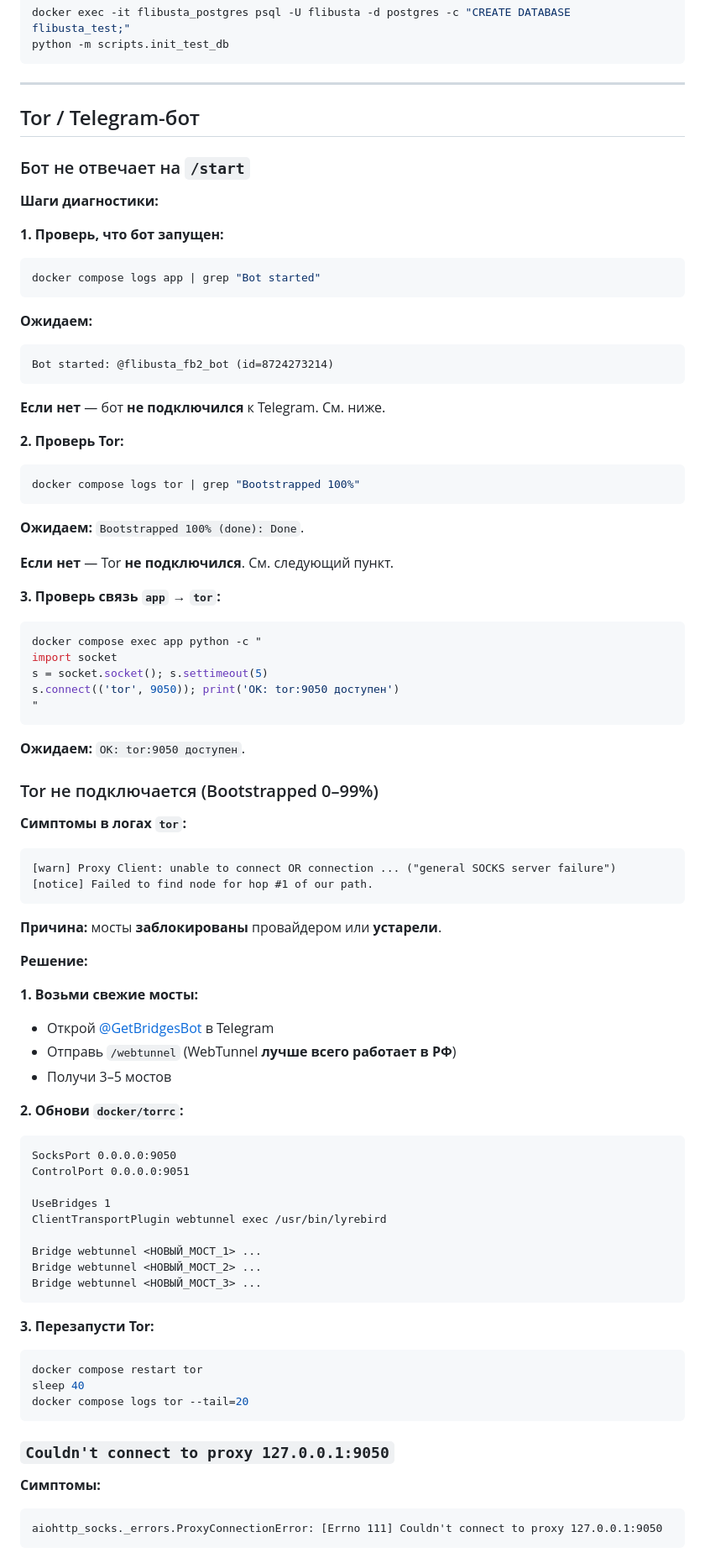
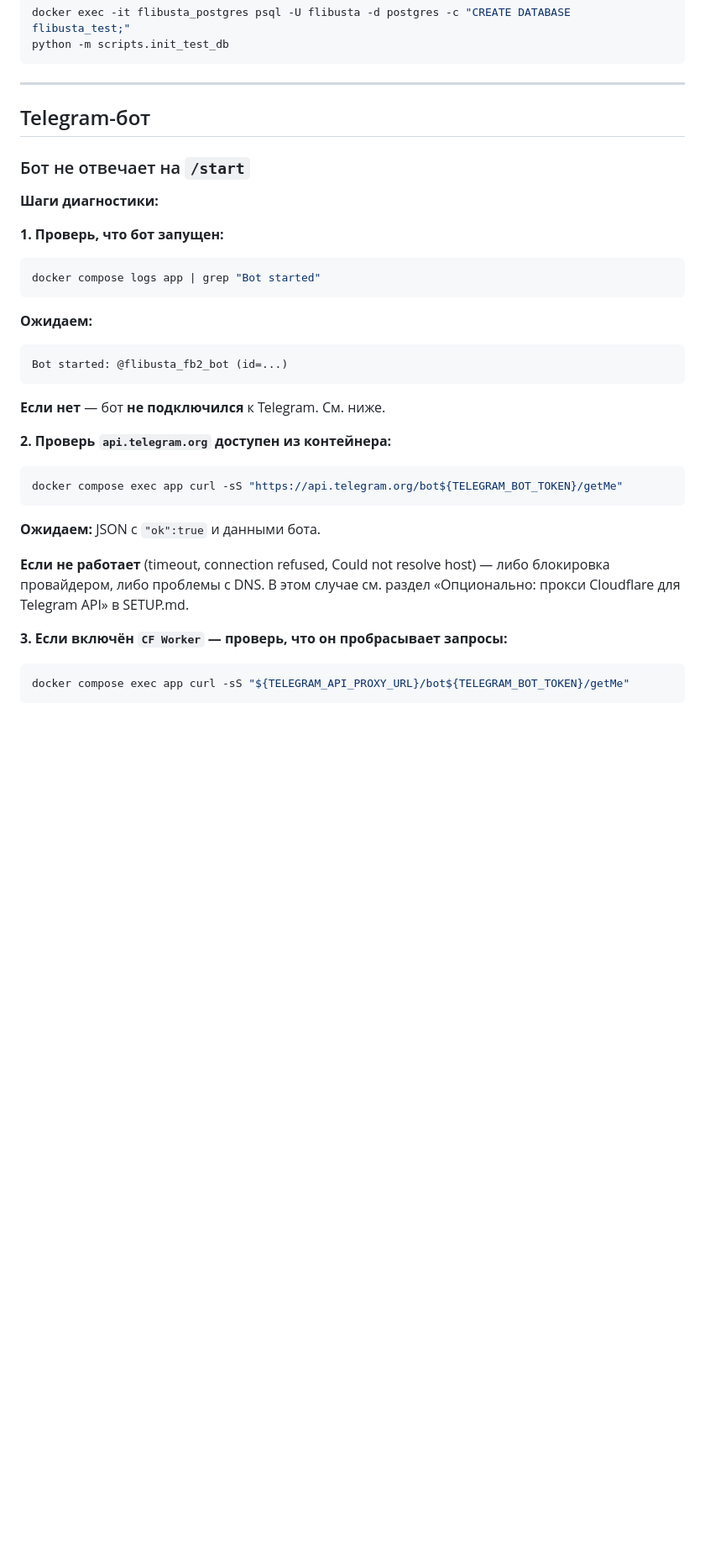
Before and after one commit to uud-eparh/books, a Markdown page: docs/TROUBLESHOOTING.md, the part around one of its changes. Shown at 84% size. Drawn GitHub-style; blank space fills up the shorter version.

````diff
--- a/docs/TROUBLESHOOTING.md
+++ b/docs/TROUBLESHOOTING.md
@@ -174,7 +174,7 @@ python -m scripts.init_test_db
 
 ---
 
-## Tor / Telegram-бот
+## Telegram-бот
 
 ### Бот не отвечает на `/start`
 
@@ -189,79 +189,24 @@ docker compose logs app | grep "Bot started"
 **Ожидаем:**
 
 ```
-Bot started: @flibusta_fb2_bot (id=8724273214)
+Bot started: @flibusta_fb2_bot (id=...)
 ```
 
 **Если нет** — бот **не подключился** к Telegram. См. ниже.
 
-**2. Проверь Tor:**
+**2. Проверь `api.telegram.org` доступен из контейнера:**
 
 ```bash
-docker compose logs tor | grep "Bootstrapped 100%"
+docker compose exec app curl -sS "https://api.telegram.org/bot${TELEGRAM_BOT_TOKEN}/getMe"
 ```
 
-**Ожидаем:** `Bootstrapped 100% (done): Done`.
+**Ожидаем:** JSON с `"ok":true` и данными бота.
 
-**Если нет** — Tor **не подключился**. См. следующий пункт.
+**Если не работает** (timeout, connection refused, Could not resolve host) — либо блокировка провайдером, либо проблемы с DNS. В этом случае см. раздел «Опционально: прокси Cloudflare для Telegram API» в SETUP.md.
 
-**3. Проверь связь `app` → `tor`:**
+**3. Если включён `CF Worker` — проверь, что он пробрасывает запросы:**
 
 ```bash
-docker compose exec app python -c "
-import socket
-s = socket.socket(); s.settimeout(5)
-s.connect(('tor', 9050)); print('OK: tor:9050 доступен')
-"
+docker compose exec app curl -sS "${TELEGRAM_API_PROXY_URL}/bot${TELEGRAM_BOT_TOKEN}/getMe"
 ```
 
-**Ожидаем:** `OK: tor:9050 доступен`.
-
-### Tor не подключается (Bootstrapped 0–99%)
-
-**Симптомы в логах `tor`:**
-
-```
-[warn] Proxy Client: unable to connect OR connection ... ("general SOCKS server failure")
-[notice] Failed to find node for hop #1 of our path.
-```
-
-**Причина:** мосты **заблокированы** провайдером или **устарели**.
-
-**Решение:**
-
-**1. Возьми свежие мосты:**
-
-- Открой [@GetBridgesBot](https://t.me/GetBridgesBot) в Telegram
-- Отправь `/webtunnel` (WebTunnel **лучше всего работает в РФ**)
-- Получи 3–5 мостов
-
-**2. Обнови `docker/torrc`:**
-
-```
-SocksPort 0.0.0.0:9050
-ControlPort 0.0.0.0:9051
-
-UseBridges 1
-ClientTransportPlugin webtunnel exec /usr/bin/lyrebird
-
-Bridge webtunnel <НОВЫЙ_МОСТ_1> ...
-Bridge webtunnel <НОВЫЙ_МОСТ_2> ...
-Bridge webtunnel <НОВЫЙ_МОСТ_3> ...
-```
-
-**3. Перезапусти Tor:**
-
-```bash
-docker compose restart tor
-sleep 40
-docker compose logs tor --tail=20
-```
-
-### `Couldn't connect to proxy 127.0.0.1:9050`
-
-**Симптомы:**
-
-```
-aiohttp_socks._errors.ProxyConnectionError: [Errno 111] Couldn't connect to proxy 127.0.0.1:9050
-```
-
````
Also changed, not shown: other parts of docs/TROUBLESHOOTING.md (+2 -54 lines), docs/BOT.md (+9 -13 lines).
